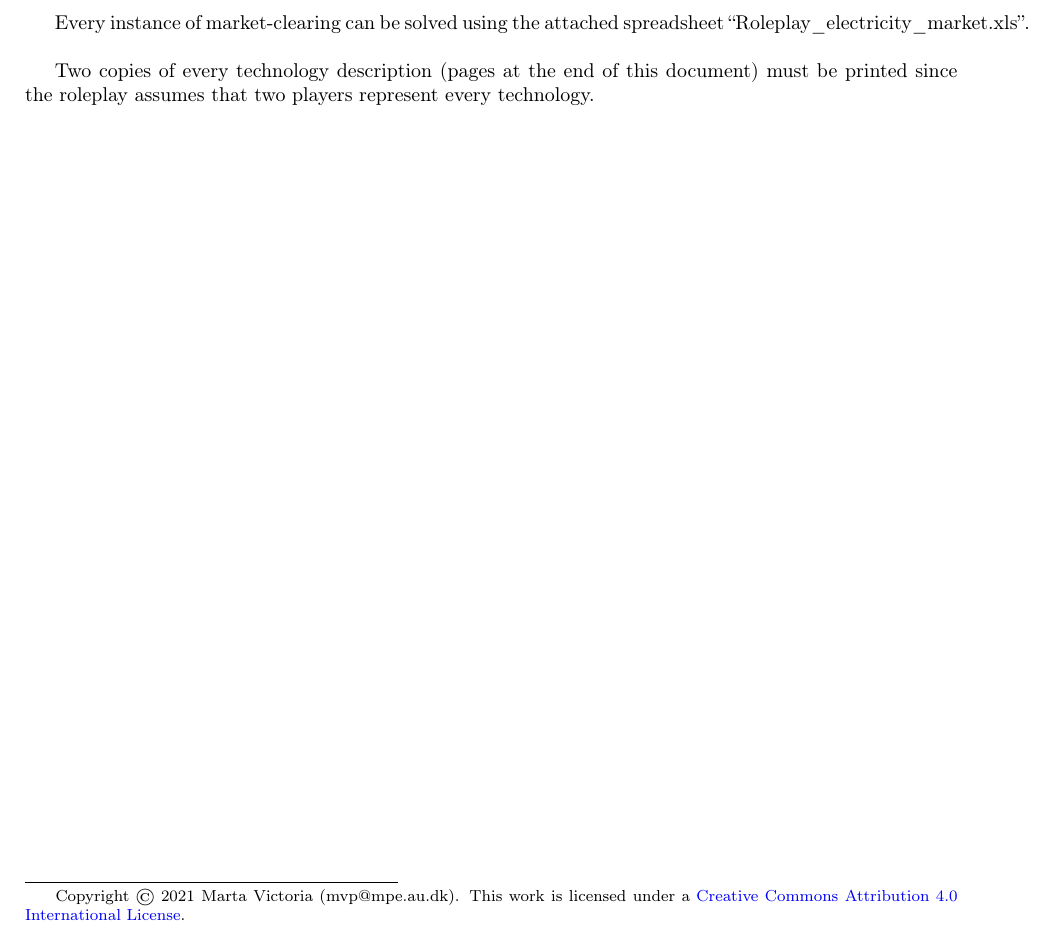
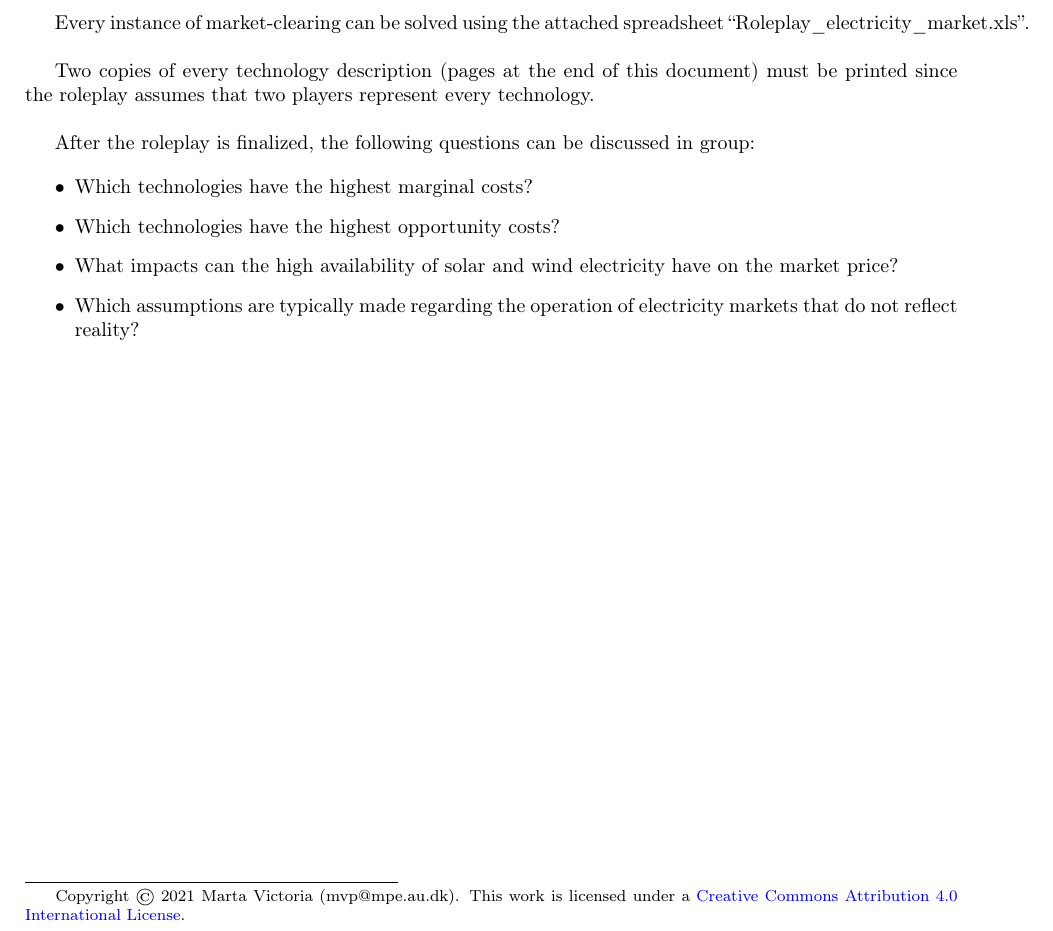
Before and after one commit to martavp/roleplay-electricity-market, a LaTeX paper (Instructions/Roleplay_electricity_market.tex): part of page 1 of 8, cut so that both start at the same text. Compiled offline with pdfLaTeX.

Commit message:
Add possible questions for discussion

```diff
--- a/Instructions/Roleplay_electricity_market.tex
+++ b/Instructions/Roleplay_electricity_market.tex
@@ -94,6 +94,18 @@ This document includes instructions for the participants and the instructor (sys
 Every instance of market-clearing can be solved using the attached spreadsheet “Roleplay\_electricity\_market.xls”.\\
 
 Two copies of every technology description (pages at the end of this document) must be printed since the roleplay assumes that two players represent every technology.
+
+\
+
+After the roleplay is finalized, the following questions can be discussed in group:
+
+\begin{itemize}
+\item Which technologies have the highest marginal costs?
+\item Which technologies have the highest opportunity costs?
+\item What impacts can the high availability of solar and wind electricity have on the market price?
+\item Which assumptions are typically made regarding the operation of electricity markets that do not reflect reality?
+\end{itemize}
+
 
 \blfootnote{Copyright © 2021 Marta Victoria (mvp@mpe.au.dk). This work is licensed under a \href{https://creativecommons.org/licenses/by/4.0/} {Creative Commons Attribution 4.0 International License}.}
 
```
Also changed, not shown: Instructions/Roleplay_electricity_market.pdf, 2 other files.
